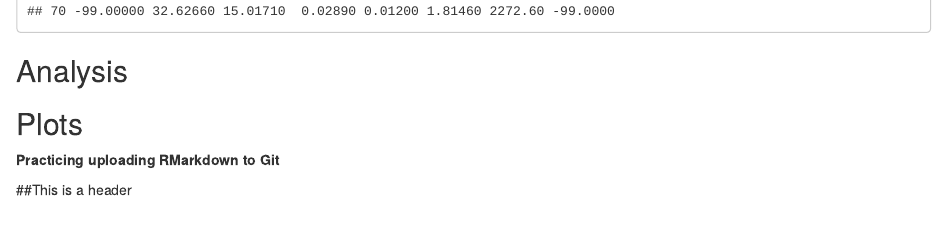
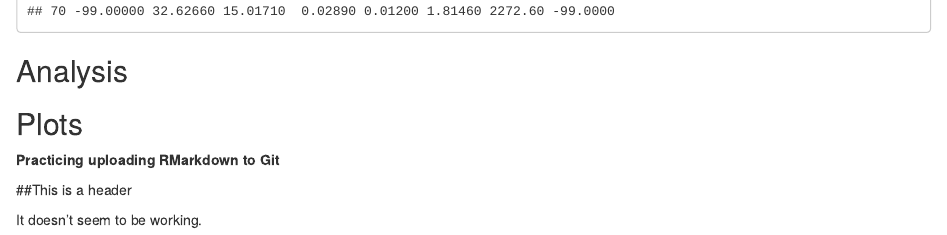
Before and after one commit to amandagavin/training-agavin, an R Markdown document (Rmd/rmarkdown-lesson.Rmd): the page in a window 1100 px wide, from 4930 px down. Rendered offline with R 4.5, knitr and Pandoc, with nearby package versions; some code elsewhere in the file could not run offline.

Commit message:
Adding another change.

```diff
--- a/Rmd/rmarkdown-lesson.Rmd
+++ b/Rmd/rmarkdown-lesson.Rmd
@@ -75,3 +75,5 @@ read.csv("Data/BGchem2008data.csv")
 **Practicing uploading RMarkdown to Git**
 
 ##This is a header
+
+It doesn't seem to be working.
```
